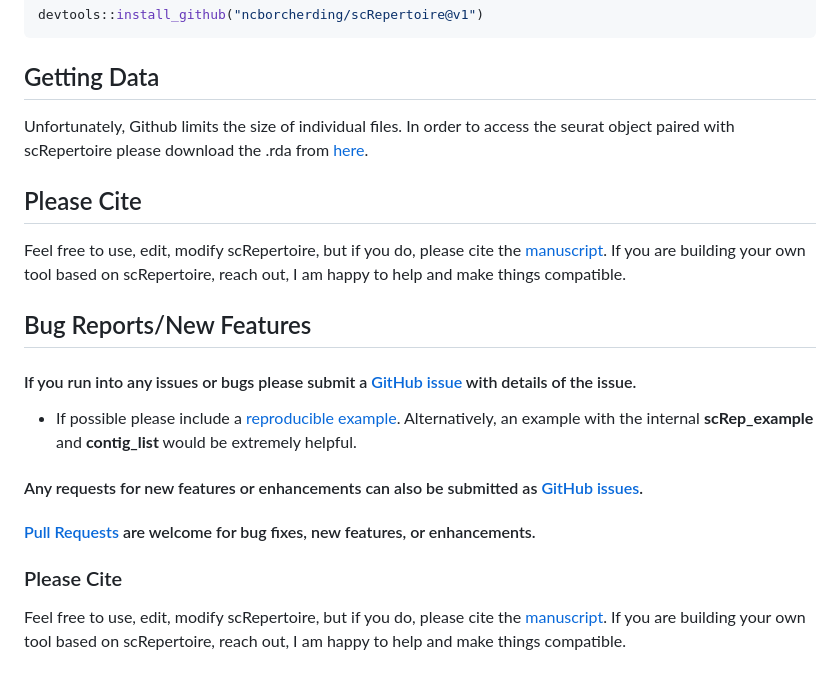
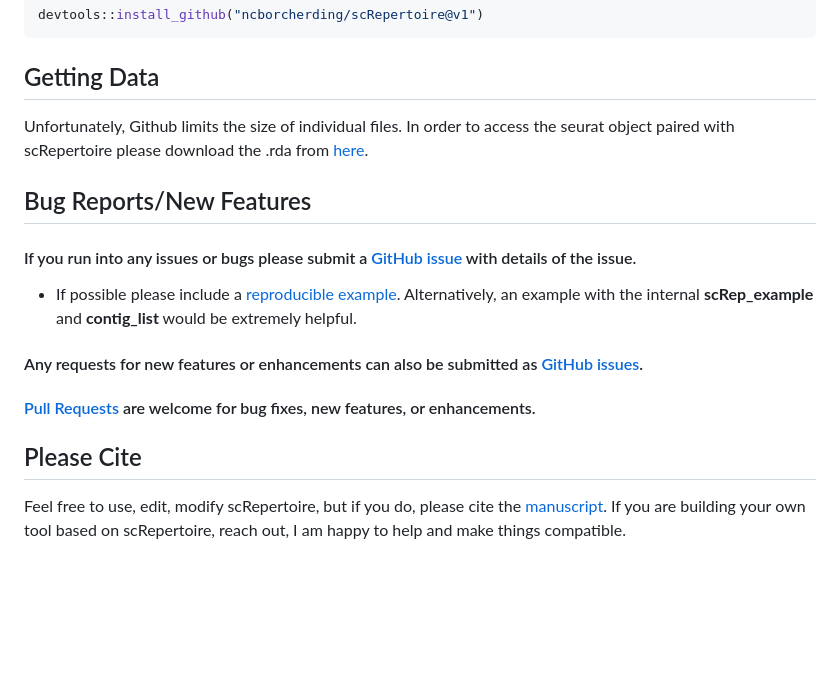
Before and after one commit to ncborcherding/scRepertoire, a Markdown page: README.md, the part around the change. Drawn GitHub-style; blank space fills up the shorter version.

```diff
--- a/README.md
+++ b/README.md
@@ -49,9 +49,6 @@ devtools::install_github("ncborcherding/scRepertoire@v1")
 
 Unfortunately, Github limits the size of individual files. In order to access the seurat object paired with scRepertoire please download the .rda from [here](https://drive.google.com/file/d/1_YuRraDyg8UgF3oasjF0-jgPnwox-B24/view?usp=share_link).
 
-## Please Cite
-Feel free to use, edit, modify scRepertoire, but if you do, please cite the [manuscript](https://f1000research.com/articles/9-47/v1). If you are building your own tool based on scRepertoire, reach out, I am happy to help and make things compatible.
-
 ## Bug Reports/New Features
 
 #### If you run into any issues or bugs please submit a [GitHub issue](https://github.com/ncborcherding/scRepertoire/issues) with details of the issue.
@@ -64,5 +61,5 @@ be extremely helpful.
 
 #### [Pull Requests](https://github.com/ncborcherding/scRepertoire/pulls) are welcome for bug fixes, new features, or enhancements.
 
-### Please Cite
+## Please Cite
 Feel free to use, edit, modify scRepertoire, but if you do, please cite the [manuscript](https://f1000research.com/articles/9-47/v1). If you are building your own tool based on scRepertoire, reach out, I am happy to help and make things compatible.
```
